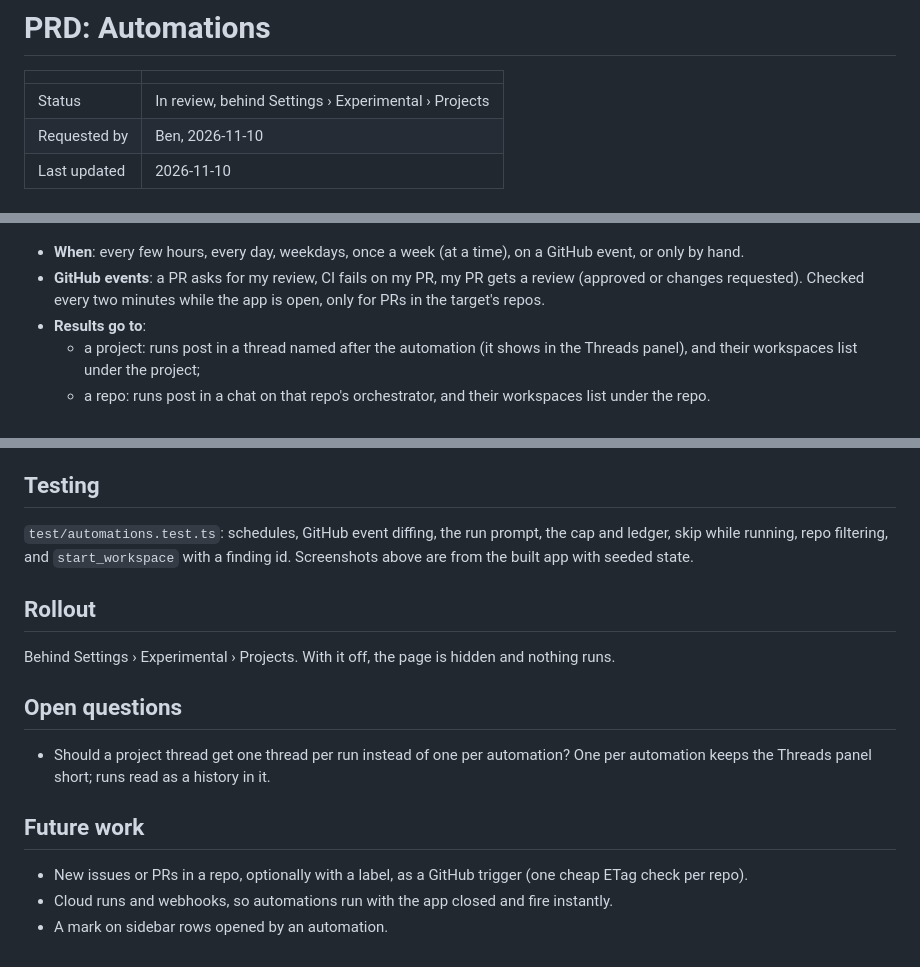
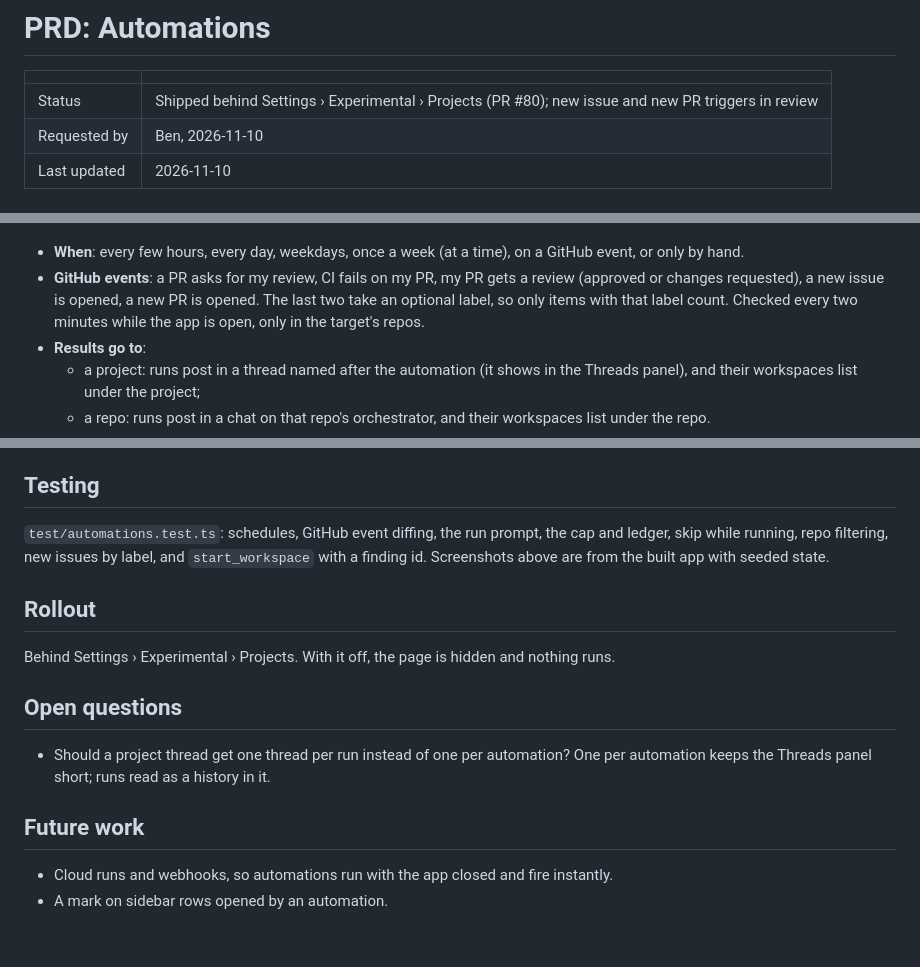
Before and after one commit to Benbentwo/choo-choo, a Markdown page: docs/prd/automations.md, 3 parts joined by grey strips. Drawn GitHub-style.

```diff
--- a/docs/prd/automations.md
+++ b/docs/prd/automations.md
@@ -2,7 +2,7 @@
 
 | | |
 |---|---|
-| Status | In review, behind Settings › Experimental › Projects |
+| Status | Shipped behind Settings › Experimental › Projects (PR #80); new issue and new PR triggers in review |
 | Requested by | Ben, 2026-11-10 |
 | Last updated | 2026-11-10 |
 
@@ -34,7 +34,7 @@ Some work starts the same way every time: a new bug lands in the tracker, CI goe
 ![Editor](../media/automations/editor.png)
 
 - **When**: every few hours, every day, weekdays, once a week (at a time), on a GitHub event, or only by hand.
-- **GitHub events**: a PR asks for my review, CI fails on my PR, my PR gets a review (approved or changes requested). Checked every two minutes while the app is open, only for PRs in the target's repos.
+- **GitHub events**: a PR asks for my review, CI fails on my PR, my PR gets a review (approved or changes requested), a new issue is opened, a new PR is opened. The last two take an optional label, so only items with that label count. Checked every two minutes while the app is open, only in the target's repos.
 - **Results go to**:
   - a project: runs post in a thread named after the automation (it shows in the Threads panel), and their workspaces list under the project;
   - a repo: runs post in a chat on that repo's orchestrator, and their workspaces list under the repo.
@@ -70,7 +70,7 @@ Some work starts the same way every time: a new bug lands in the tracker, CI goe
 
 ## Testing
 
-`test/automations.test.ts`: schedules, GitHub event diffing, the run prompt, the cap and ledger, skip while running, repo filtering, and `start_workspace` with a finding id. Screenshots above are from the built app with seeded state.
+`test/automations.test.ts`: schedules, GitHub event diffing, the run prompt, the cap and ledger, skip while running, repo filtering, new issues by label, and `start_workspace` with a finding id. Screenshots above are from the built app with seeded state.
 
 ## Rollout
 
@@ -82,6 +82,5 @@ Behind Settings › Experimental › Projects. With it off, the page is hidden a
 
 ## Future work
 
-- New issues or PRs in a repo, optionally with a label, as a GitHub trigger (one cheap ETag check per repo).
 - Cloud runs and webhooks, so automations run with the app closed and fire instantly.
 - A mark on sidebar rows opened by an automation.
```
Also changed, not shown: other parts of docs/prd/automations.md (+1 -1 lines), docs/PARITY.md (+1 -1 lines), docs/README.md (+1 -1 lines), docs/media/automations/editor-new-issue.png (added), 6 other files.
